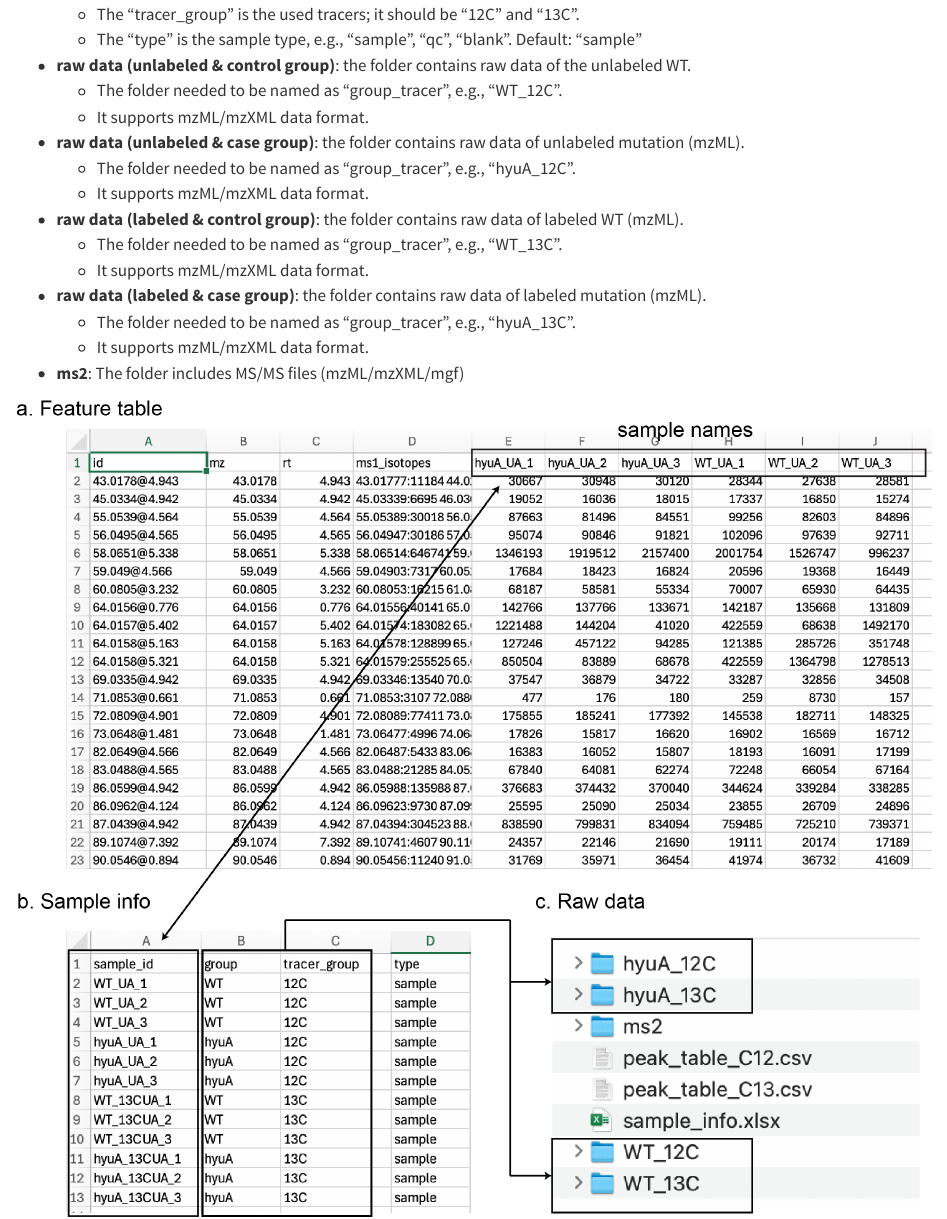
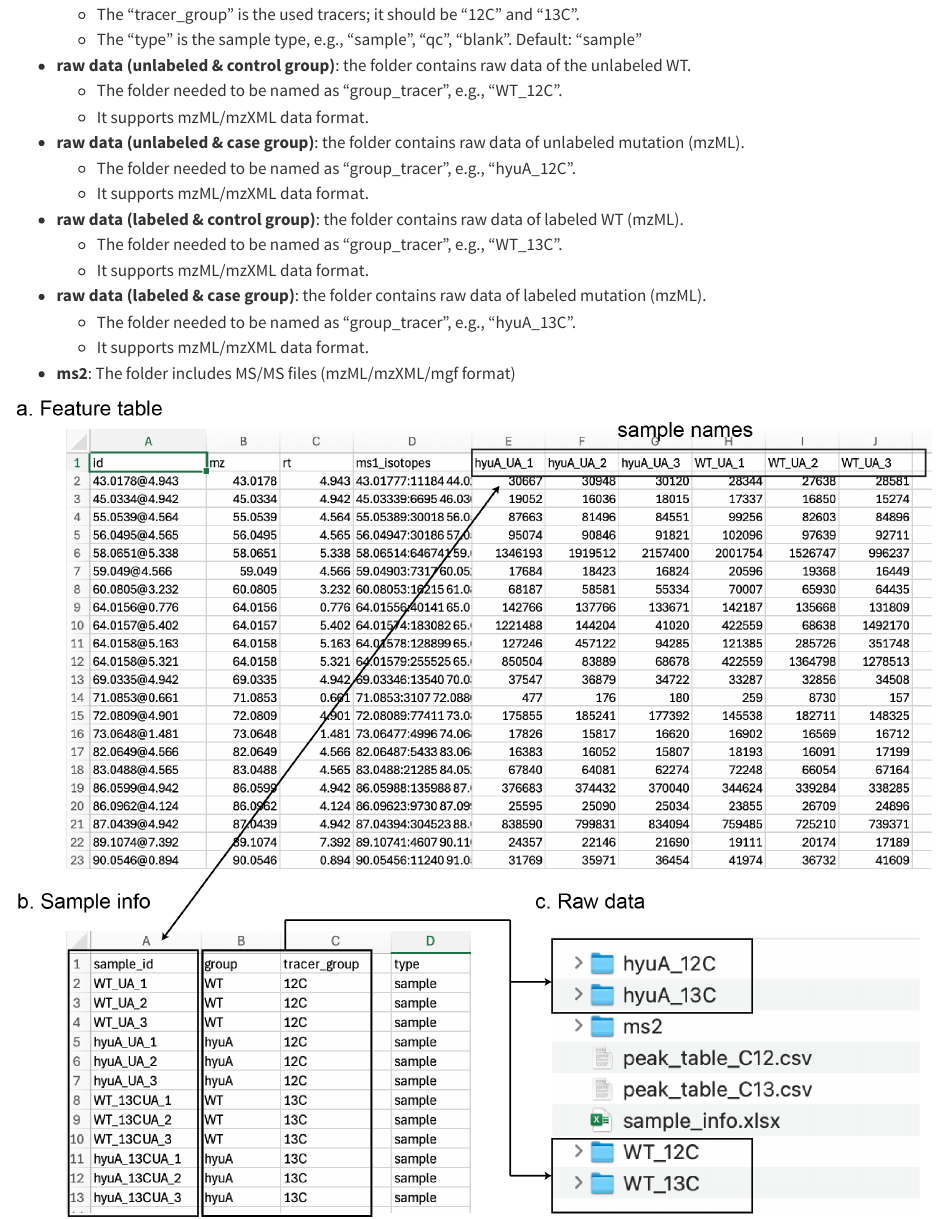
Before and after one commit to DoddLab/IsoPairFinder_Tutorials, a Quarto document (data_preparation.qmd): the page in a window 1100 px wide, from 480 px down. Rendered offline with R 4.5, knitr and Pandoc in place of Quarto, with nearby package versions; long lines of code are wrapped.

Commit message:
update ms2 format

```diff
--- a/data_preparation.qmd
+++ b/data_preparation.qmd
@@ -27,7 +27,7 @@ Generally, it needs several files (@fig-figure2-1):
 - **raw data (labeled & case group)**: the folder contains raw data of labeled mutation (mzML).
     - The folder needed to be named as “group_tracer”, e.g., “hyuA_13C”.
     - It supports mzML/mzXML data format.
-- **ms2**: The folder includes MS/MS files (mzML/mzXML/mgf)
+- **ms2**: The folder includes MS/MS files (mzML/mzXML/mgf format)
 
 ![Input data files and format requirements.](/images/figure2_1.png){.align-center #fig-figure2-1}
 
```
Also changed, not shown: 1 other file.
